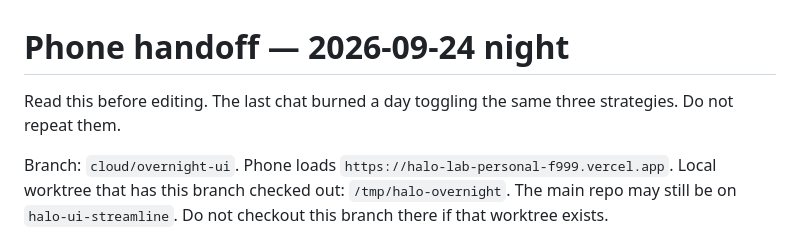
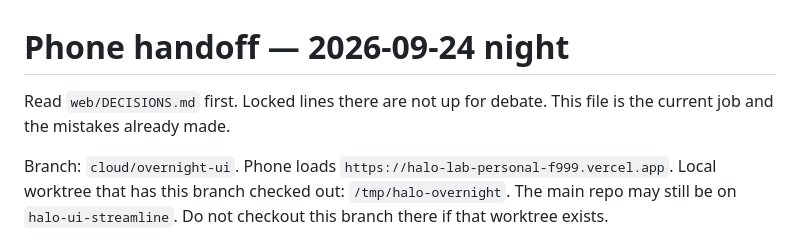
Before and after one commit to camron415/vocallearn, a Markdown page: web/PHONE-HANDOFF.md, the part around the change. Rendered like a GitHub page.

```diff
--- a/web/PHONE-HANDOFF.md
+++ b/web/PHONE-HANDOFF.md
@@ -1,6 +1,6 @@
 # Phone handoff — 2026-09-24 night
 
-Read this before editing. The last chat burned a day toggling the same three strategies. Do not repeat them.
+Read `web/DECISIONS.md` first. Locked lines there are not up for debate. This file is the current job and the mistakes already made.
 
 Branch: `cloud/overnight-ui`. Phone loads `https://halo-lab-personal-f999.vercel.app`. Local worktree that has this branch checked out: `/tmp/halo-overnight`. The main repo may still be on `halo-ui-streamline`. Do not checkout this branch there if that worktree exists.
 
```
Also changed, not shown: web/DECISIONS.md (added, +22 -0 lines).
